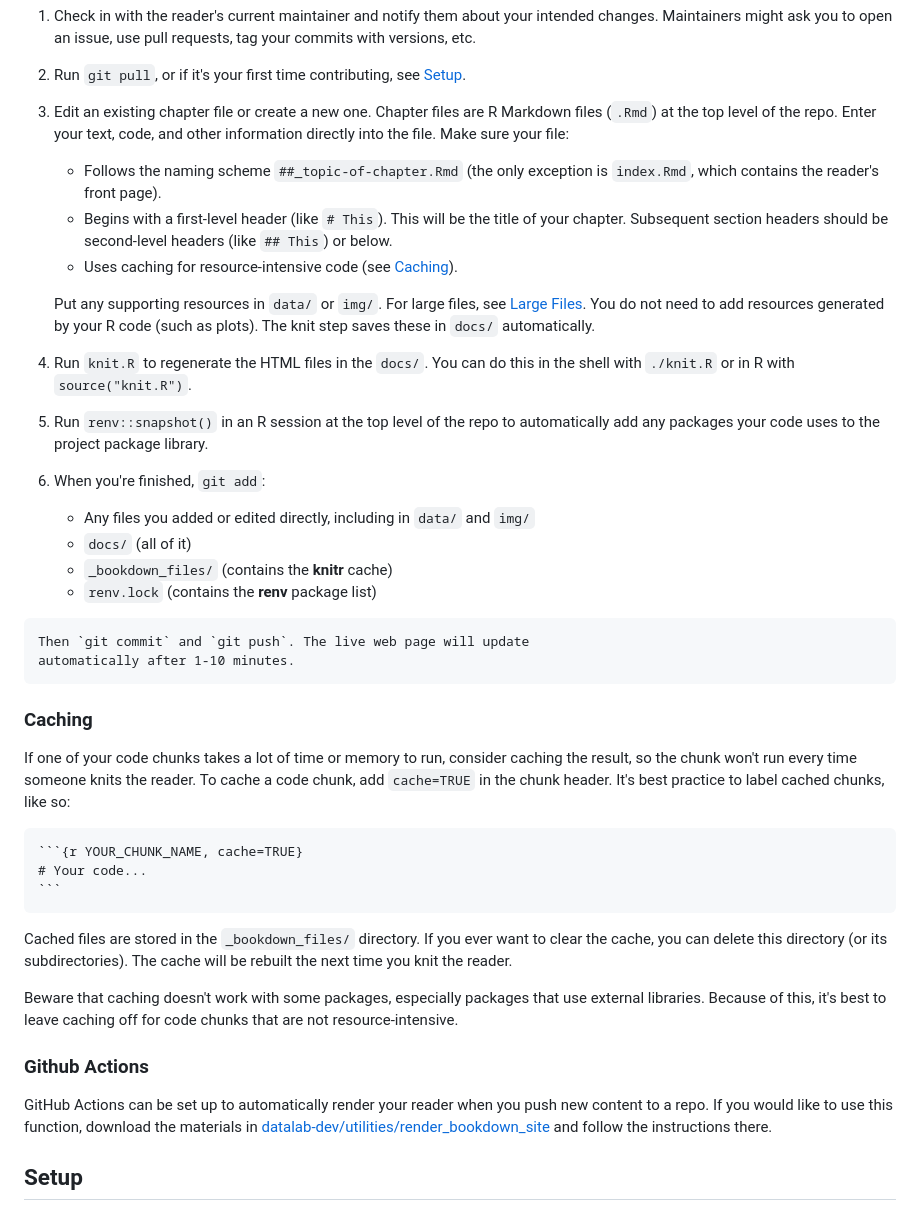
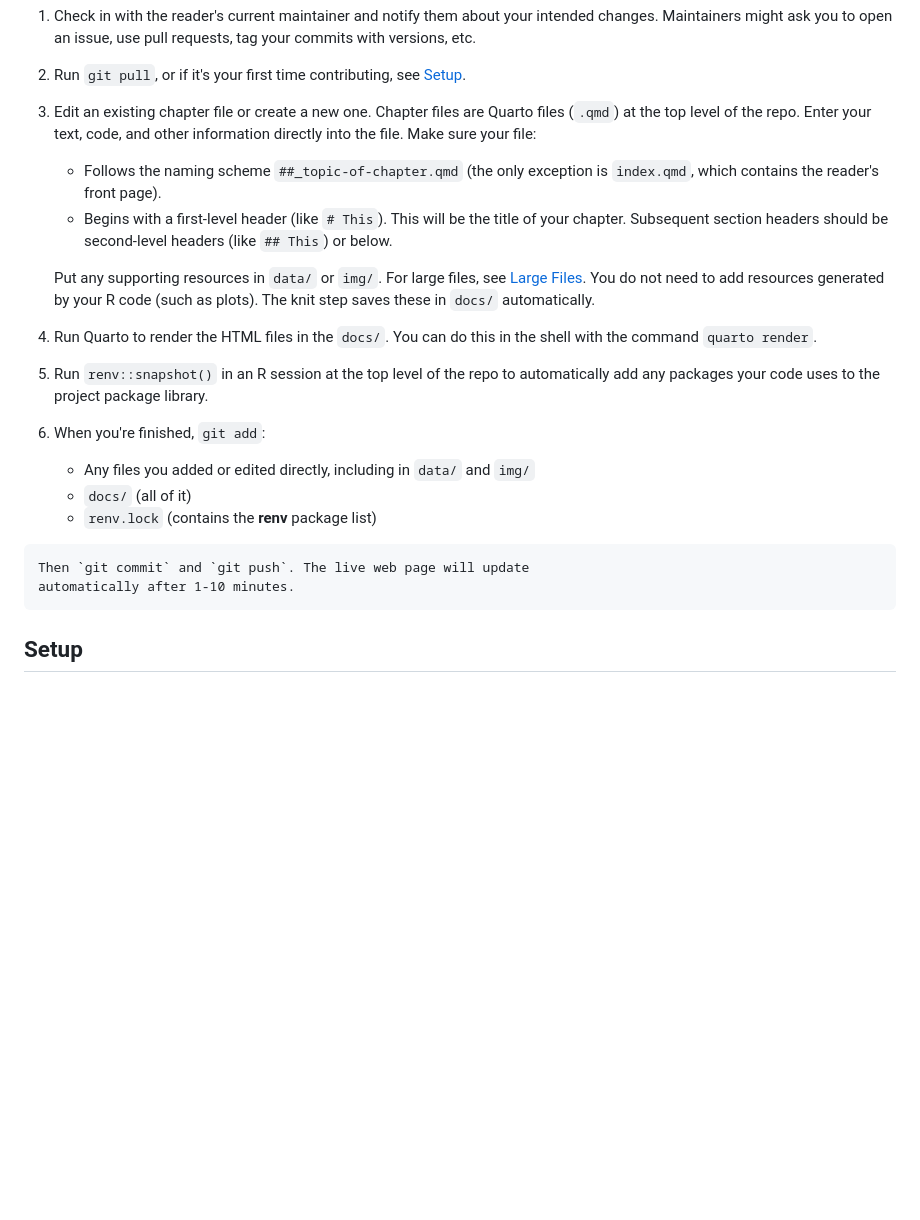
Before and after one commit to ucdavisdatalab/workshop_regression, a Markdown page: README.md, the part around the change. Drawn GitHub-style; blank space fills up the shorter version.

Commit message:
Change README instructions to be relevant for Quarto

```diff
--- a/README.md
+++ b/README.md
@@ -43,24 +43,24 @@ To make alterations to the reader:
 2.  Run `git pull`, or if it's your first time contributing, see
     [Setup](#setup).
 
-3.  Edit an existing chapter file or create a new one. Chapter files are R
-    Markdown files (`.Rmd`) at the top level of the repo. Enter your text,
+3.  Edit an existing chapter file or create a new one. Chapter files are
+    Quarto files (`.qmd`) at the top level of the repo. Enter your text,
     code, and other information directly into the file. Make sure your file:
 
-    - Follows the naming scheme `##_topic-of-chapter.Rmd` (the only exception
-      is `index.Rmd`, which contains the reader's front page).
+    - Follows the naming scheme `##_topic-of-chapter.qmd` (the only exception
+      is `index.qmd`, which contains the reader's front page).
     - Begins with a first-level header (like `# This`). This will be the title
       of your chapter. Subsequent section headers should be second-level
       headers (like `## This`) or below.
-    - Uses caching for resource-intensive code (see [Caching](#caching)).
+    <!--- - Uses caching for resource-intensive code (see [Caching](#caching)). --->
 
     Put any supporting resources in `data/` or `img/`. For large files, see
     [Large Files](#large-files). You do not need to
     add resources generated by your R code (such as plots). The knit step saves
     these in `docs/` automatically.
 
-4.  Run `knit.R` to regenerate the HTML files in the `docs/`. You can do this
-    in the shell with `./knit.R` or in R with `source("knit.R")`.
+4.  Run Quarto to render the HTML files in the `docs/`. You can do this
+    in the shell with the command `quarto render`.
 
 5.  Run `renv::snapshot()` in an R session at the top level of the repo to
     automatically add any packages your code uses to the project package
@@ -69,7 +69,6 @@ To make alterations to the reader:
 6.  When you're finished, `git add`:
     - Any files you added or edited directly, including in `data/` and `img/`
     - `docs/` (all of it)
-    - `_bookdown_files/` (contains the **knitr** cache)
     * `renv.lock` (contains the **renv** package list)
 <!--
     - `.gitattributes` (contains the Git LFS file list)
@@ -78,7 +77,7 @@ To make alterations to the reader:
     Then `git commit` and `git push`. The live web page will update
     automatically after 1-10 minutes.
 
-
+<!---
 ### Caching
 
 If one of your code chunks takes a lot of time or memory to run, consider
@@ -99,7 +98,7 @@ The cache will be rebuilt the next time you knit the reader.
 Beware that caching doesn't work with some packages, especially packages that
 use external libraries. Because of this, it's best to leave caching off for
 code chunks that are not resource-intensive.
-
+--->
 
 <!--
 ### Large Files
@@ -126,7 +125,7 @@ GitHub provides 1 GB of storage and 1 GB of monthly bandwidth free per repo for
 large files. If your large file is more than 50 MB, check with the other
 contributors before adding it.
 -->
-
+<!--
 ### Github Actions
 
 GitHub Actions can be set up to automatically render your reader when you push
@@ -135,6 +134,7 @@ materials in [datalab-dev/utilities/render_bookdown_site][render-site] and
 follow the instructions there.
 
 [render-site]: https://github.com/datalab-dev/utilities/tree/main/render_bookdown_site
+-->
 
 ## Setup
 
```
